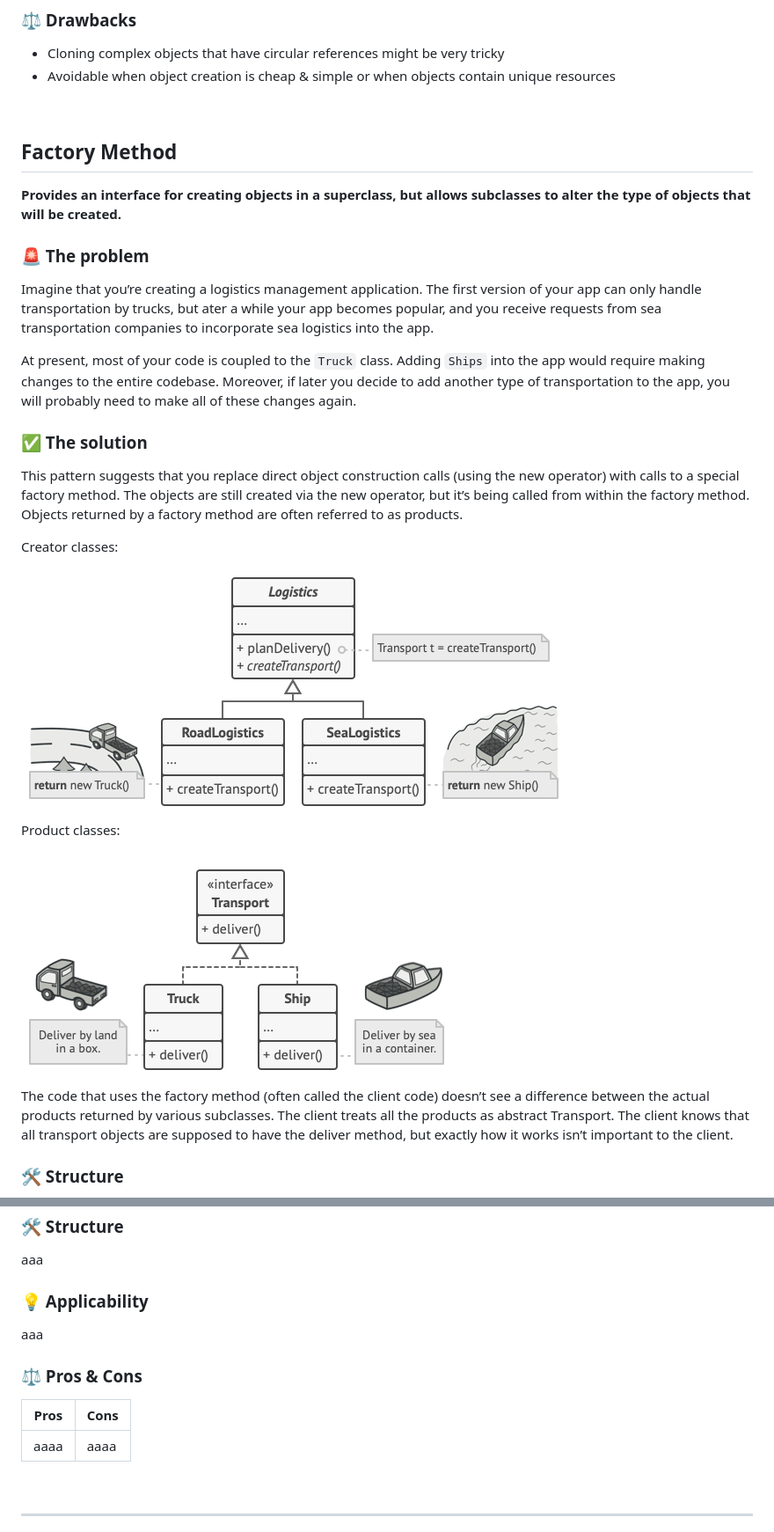
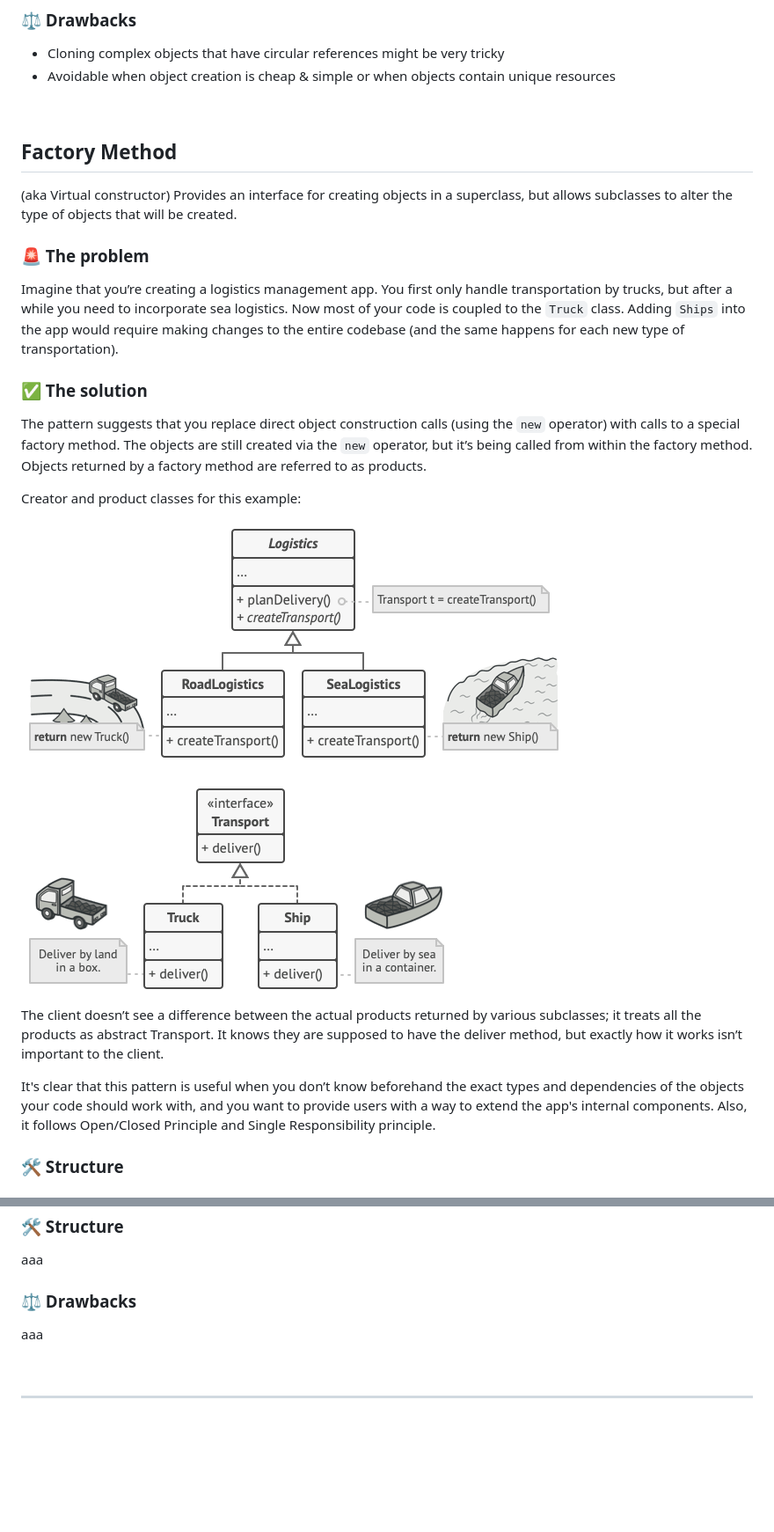
Before and after one commit to leoreeva/tech-study-notes, a Markdown page: software_design/_creational_patterns.md, 2 parts joined by grey strips. Shown at 88% size. Rendered like a GitHub page; blank space fills up the shorter version.

```diff
--- a/software_design/_creational_patterns.md
+++ b/software_design/_creational_patterns.md
@@ -46,28 +50,28 @@ Also, prototyping can avoid creation of new objects, which sometimes can be expe
 - Cloning complex objects that have circular references might be very tricky
 - Avoidable when object creation is cheap & simple or when objects contain unique resources
 
+
 <br>
 
+
 ## Factory Method
-**Provides an interface for creating objects in a superclass, but allows subclasses to alter the type of objects that will be created.**
+(aka Virtual constructor) Provides an interface for creating objects in a superclass, but allows subclasses to alter the type of objects that will be created.
 
 ### 🚨 The problem
-Imagine that you’re creating a logistics management application. The first version of your app can only handle transportation by trucks, but ater a while your app becomes popular, and you receive requests from sea transportation companies to incorporate sea logistics into the app.
-
-At present, most of your code is coupled to the `Truck` class. Adding `Ships` into the app would require making changes to the entire codebase. Moreover, if later you decide to add another type of transportation to the app, you will probably need to make all of these changes again.
+Imagine that you’re creating a logistics management app. You first only handle transportation by trucks, but after a while you need to incorporate sea logistics. Now most of your code is coupled to the `Truck` class. Adding `Ships` into the app would require making changes to the entire codebase (and the same happens for each new type of transportation).
 
 ### ✅ The solution
-This pattern suggests that you replace direct object construction calls (using the new operator) with calls to a special factory method. The objects are still created via the new operator, but it’s being called from within the factory method. Objects returned by a factory method are often referred to as products.
+The pattern suggests that you replace direct object construction calls (using the `new` operator) with calls to a special factory method. The objects are still created via the `new` operator, but it’s being called from within the factory method. Objects returned by a factory method are referred to as products.
 
-Creator classes:
+Creator and product classes for this example:
 
 ![Factory method creator classes](images/factory_metod1.png)
 
-Product classes:
-
 ![Factory method product classes](images/factory_metod2.png)
 
-The code that uses the factory method (often called the client code) doesn’t see a difference between the actual products returned by various subclasses. The client treats all the products as abstract Transport. The client knows that all transport objects are supposed to have the deliver method, but exactly how it works isn’t important to the client.
+The client doesn’t see a difference between the actual products returned by various subclasses; it treats all the products as abstract Transport. It knows they are supposed to have the deliver method, but exactly how it works isn’t important to the client.
+
+It's clear that this pattern is useful when you don’t know beforehand the exact types and dependencies of the objects your code should work with, and you want to provide users with a way to extend the app's internal components. Also, it follows Open/Closed Principle and Single Responsibility principle.
 
 ### 🛠️ Structure
 
@@ -127,13 +118,9 @@ aaa
 ### 🛠️ Structure
 aaa
 
-### 💡 Applicability
+### ⚖️ Drawbacks
 aaa
 
-### ⚖️ Pros & Cons
-| Pros | Cons |
-| ---- | ---- |
-| aaaa | aaaa |
 
 <br>
 
```
Also changed, not shown: other parts of software_design/_creational_patterns.md (+13 -22 lines), software_design/design_patterns.md (+1 -1 lines).
